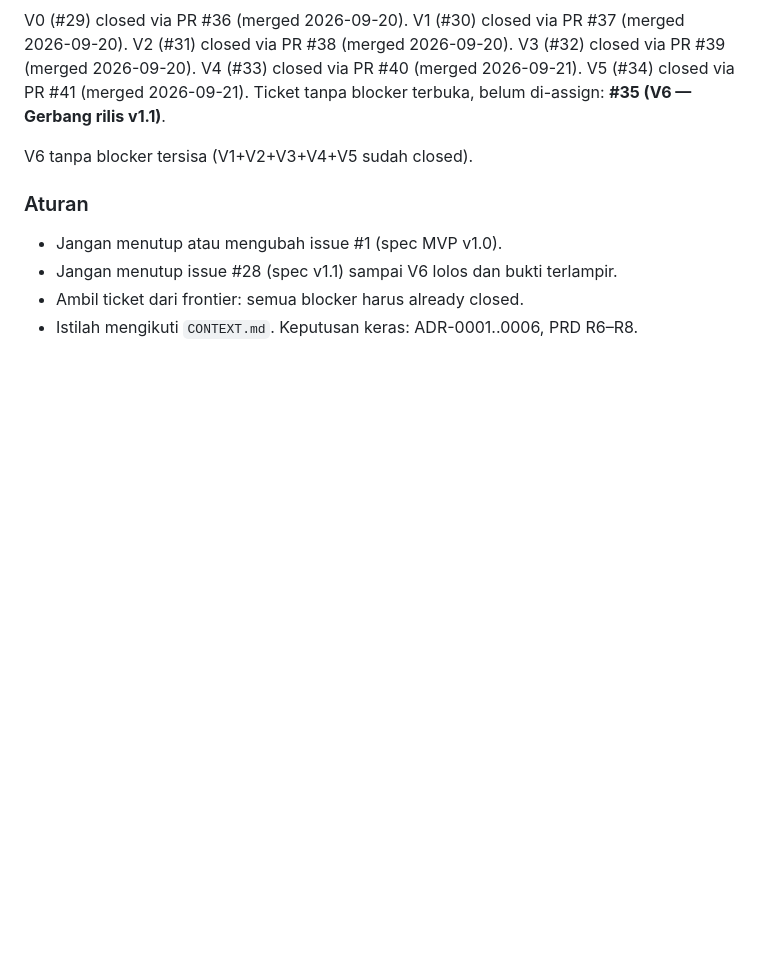
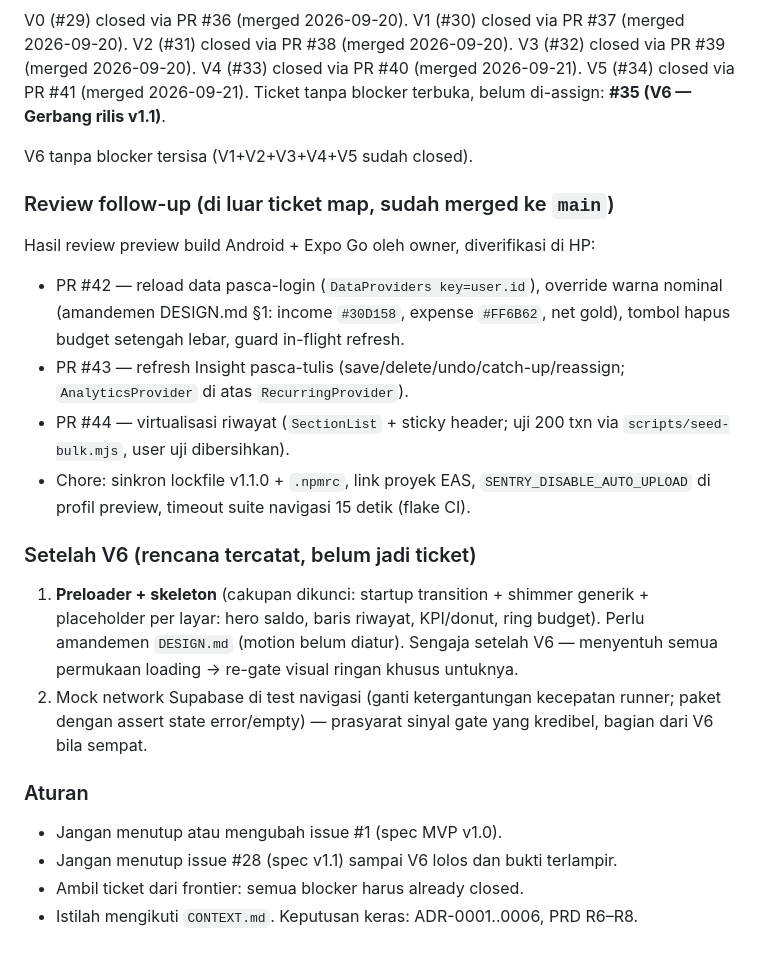
Before and after one commit to Callmerev95/Cashtrix, a Markdown page: specs/tickets.md, the part around the change. GitHub-like rendering; blank space fills up the shorter version.

Commit message:
docs: handoff V6 + rencana skeleton pasca-V6

```diff
--- a/specs/tickets.md
+++ b/specs/tickets.md
@@ -61,6 +61,20 @@ Ticket tanpa blocker terbuka, belum di-assign:
 
 V6 tanpa blocker tersisa (V1+V2+V3+V4+V5 sudah closed).
 
+### Review follow-up (di luar ticket map, sudah merged ke `main`)
+
+Hasil review preview build Android + Expo Go oleh owner, diverifikasi di HP:
+
+- PR #42 — reload data pasca-login (`DataProviders key=user.id`), override warna nominal (amandemen DESIGN.md §1: income `#30D158`, expense `#FF6B62`, net gold), tombol hapus budget setengah lebar, guard in-flight refresh.
+- PR #43 — refresh Insight pasca-tulis (save/delete/undo/catch-up/reassign; `AnalyticsProvider` di atas `RecurringProvider`).
+- PR #44 — virtualisasi riwayat (`SectionList` + sticky header; uji 200 txn via `scripts/seed-bulk.mjs`, user uji dibersihkan).
+- Chore: sinkron lockfile v1.1.0 + `.npmrc`, link proyek EAS, `SENTRY_DISABLE_AUTO_UPLOAD` di profil preview, timeout suite navigasi 15 detik (flake CI).
+
+### Setelah V6 (rencana tercatat, belum jadi ticket)
+
+1. **Preloader + skeleton** (cakupan dikunci: startup transition + shimmer generik + placeholder per layar: hero saldo, baris riwayat, KPI/donut, ring budget). Perlu amandemen `DESIGN.md` (motion belum diatur). Sengaja setelah V6 — menyentuh semua permukaan loading → re-gate visual ringan khusus untuknya.
+2. Mock network Supabase di test navigasi (ganti ketergantungan kecepatan runner; paket dengan assert state error/empty) — prasyarat sinyal gate yang kredibel, bagian dari V6 bila sempat.
+
 ### Aturan
 
 - Jangan menutup atau mengubah issue #1 (spec MVP v1.0).
```
